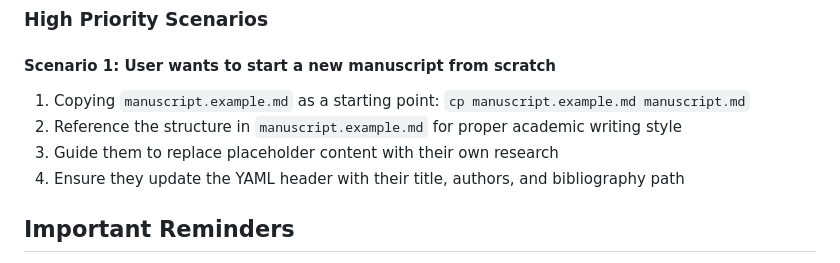
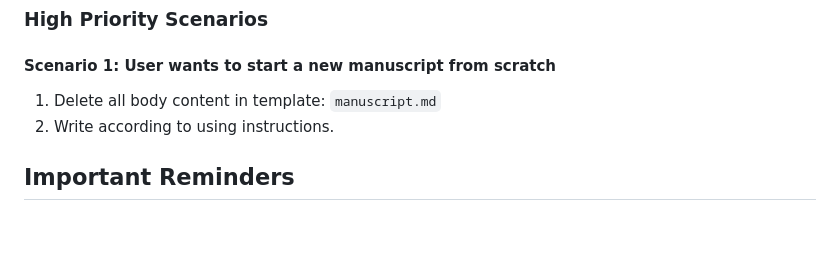
Before and after one commit to cesaryuan/pandoc-manuscript-template, a Markdown page: CLAUDE.md, the part around the change. Drawn GitHub-style; blank space fills up the shorter version.

Commit message:
feat: update manuscript guidance in CLAUDE.md and add new manuscript template

```diff
--- a/CLAUDE.md
+++ b/CLAUDE.md
@@ -427,10 +427,8 @@ Scenarios are organized by priority (see [Assistance Priority Guide](#assistance
 
 #### Scenario 1: User wants to start a new manuscript from scratch
 
-1. Copying `manuscript.example.md` as a starting point: `cp manuscript.example.md manuscript.md`
-2. Reference the structure in `manuscript.example.md` for proper academic writing style
-3. Guide them to replace placeholder content with their own research
-4. Ensure they update the YAML header with their title, authors, and bibliography path
+1. Delete all body content in template: `manuscript.md`
+2. Write according to using instructions.
 
 
 ## Important Reminders
```
Also changed, not shown: manuscript.md (renamed from manuscript.example.md).
